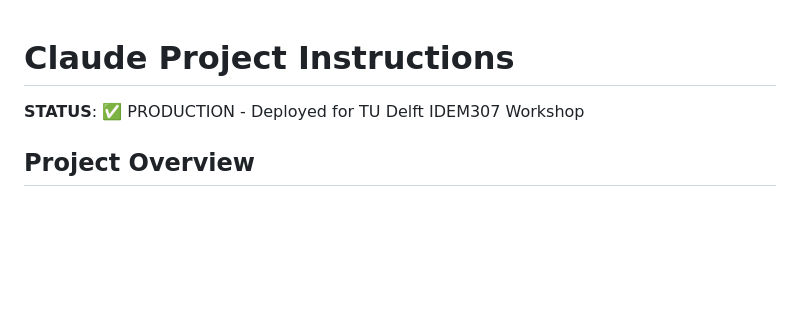
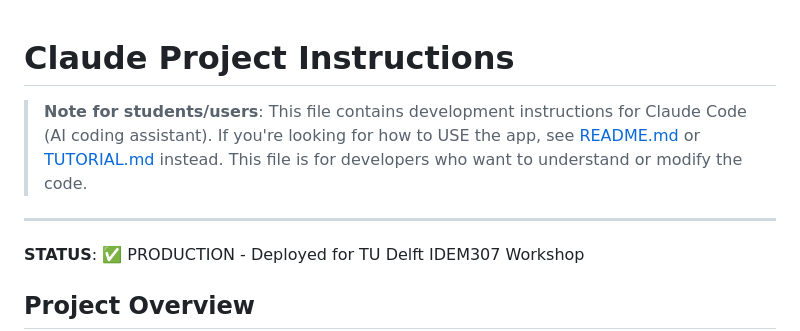
Before and after one commit to kortuem/idem307-image-metadata-generator, a Markdown page: claude.md, the part around the change. Drawn GitHub-style; blank space fills up the shorter version.

Commit message:
docs: Add student-facing note to CLAUDE.md
- Clarifies file is for developers/AI assistant
- Redirects students to README.md and TUTORIAL.md
- Keeps file in root for continued development with Claude Code

```diff
--- a/claude.md
+++ b/claude.md
@@ -1,4 +1,10 @@
 # Claude Project Instructions
+
+> **Note for students/users**: This file contains development instructions for Claude Code (AI coding assistant).
+> If you're looking for how to USE the app, see [README.md](README.md) or [TUTORIAL.md](TUTORIAL.md) instead.
+> This file is for developers who want to understand or modify the code.
+
+---
 
 **STATUS**: ✅ PRODUCTION - Deployed for TU Delft IDEM307 Workshop
 
```
